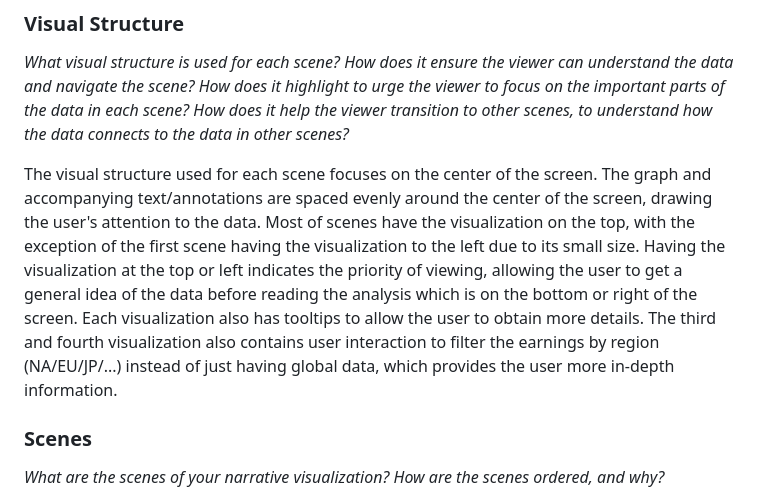
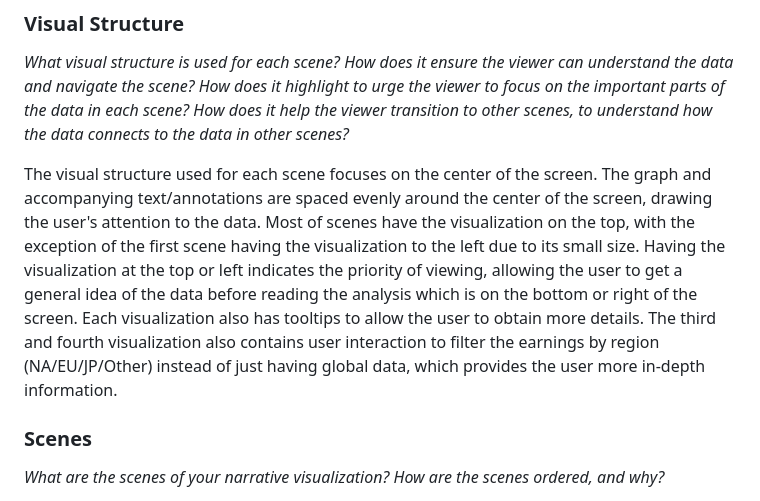
Before and after one commit to janmarkusmilan/CS-416-Narrative-Vis, a Markdown page: README.md, the part around the change. Drawn GitHub-style.

```diff
--- a/README.md
+++ b/README.md
@@ -26,7 +26,7 @@ This narrative visualization is designed to follow an interactive slide show app
 
 _What visual structure is used for each scene? How does it ensure the viewer can understand the data and navigate the scene? How does it highlight to urge the viewer to focus on the important parts of the data in each scene? How does it help the viewer transition to other scenes, to understand how the data connects to the data in other scenes?_
 
-The visual structure used for each scene focuses on the center of the screen. The graph and accompanying text/annotations are spaced evenly around the center of the screen, drawing the user's attention to the data. Most of scenes have the visualization on the top, with the exception of the first scene having the visualization to the left due to its small size. Having the visualization at the top or left indicates the priority of viewing, allowing the user to get a general idea of the data before reading the analysis which is on the bottom or right of the screen. Each visualization also has tooltips to allow the user to obtain more details. The third and fourth visualization also contains user interaction to filter the earnings by region (NA/EU/JP/...) instead of just having global data, which provides the user more in-depth information.
+The visual structure used for each scene focuses on the center of the screen. The graph and accompanying text/annotations are spaced evenly around the center of the screen, drawing the user's attention to the data. Most of scenes have the visualization on the top, with the exception of the first scene having the visualization to the left due to its small size. Having the visualization at the top or left indicates the priority of viewing, allowing the user to get a general idea of the data before reading the analysis which is on the bottom or right of the screen. Each visualization also has tooltips to allow the user to obtain more details. The third and fourth visualization also contains user interaction to filter the earnings by region (NA/EU/JP/Other) instead of just having global data, which provides the user more in-depth information.
 
 ### Scenes
 
```
